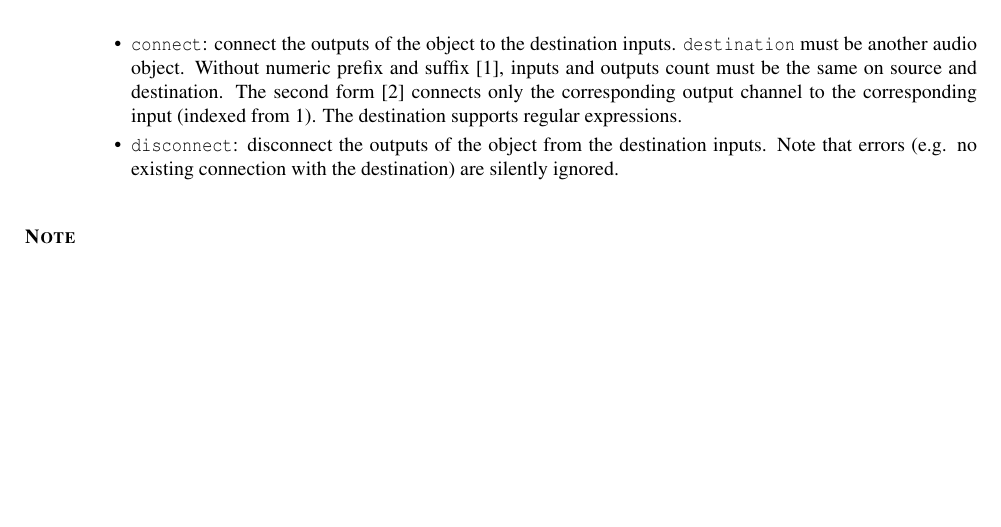
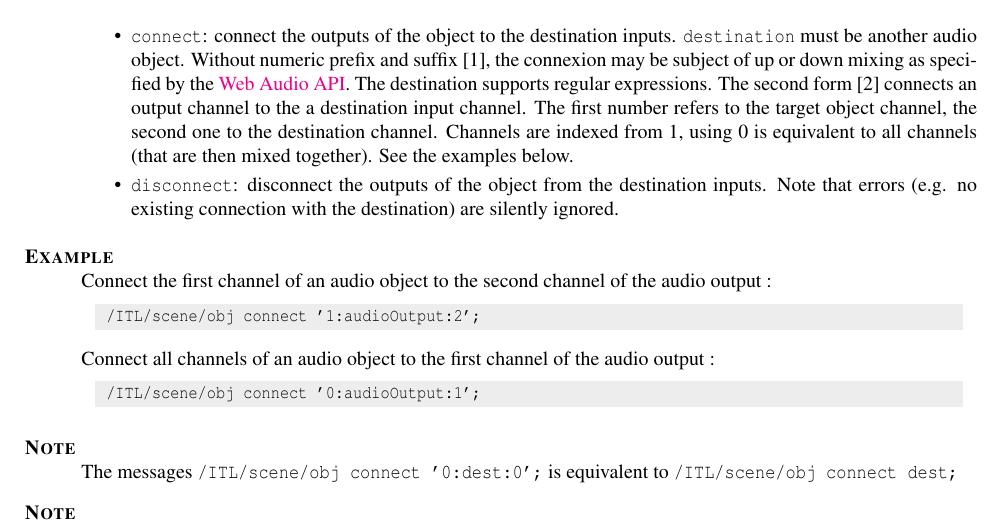
Before and after one commit to grame-cncm/inscodedoc, a LaTeX document (latex/INScoreWeb/INScoreWeb.tex): part of page 9 of 11, cut so that both start at the same text, the shorter picture padded with empty space. Compiled offline with pdfLaTeX.

Commit message:
connect documentation revised

```diff
--- a/latex/INScoreWeb/INScoreWeb.tex
+++ b/latex/INScoreWeb/INScoreWeb.tex
@@ -440,9 +440,18 @@ audioMsgs : ('connect' | 'disconnect') ( ([1] destination
 \end{rail}
 
 \begin{itemize}
-\item \OSC{connect}: connect the outputs of the object to the destination inputs. \OSC{destination} must be another audio object. Without  numeric prefix and suffix [1], inputs and outputs count must be the same on source and destination. The second form [2] connects only the corresponding output channel to the corresponding input (indexed from 1). The destination supports regular expressions.
+\item \OSC{connect}: connect the outputs of the object to the destination inputs. \OSC{destination} must be another audio object. Without  numeric prefix and suffix [1], the connexion may be subject of up or down mixing as specified by the \href{https://www.w3.org/TR/webaudio/#channel-up-mixing-and-down-mixing}{Web Audio API}. The destination supports regular expressions. The second form [2] connects an output channel to the a destination input channel. The first number refers to the target object channel, the second one to the destination channel. Channels are indexed from 1, using 0 is equivalent to all channels (that are then mixed together). See the examples below.
 \item \OSC{disconnect}: disconnect the outputs of the object from the destination inputs. Note that errors (e.g. no existing connection with the destination) are silently ignored.
 \end{itemize}
+
+\example\\
+Connect the first channel of an audio object to the second channel of the audio output :
+\sample{/ITL/scene/obj connect '1:audioOutput:2';}
+Connect all channels of an audio object to the first channel of the audio output :
+\sample{/ITL/scene/obj connect '0:audioOutput:1';}
+
+\note{}\\
+The messages \OSC{/ITL/scene/obj connect '0:dest:0';} is equivalent to \OSC{/ITL/scene/obj connect dest;}
 
 \note{}\\
 The \OSC{connect} message assumes that the source and destination are located in the same hierarchy (i.e. they have the same parent).
```
